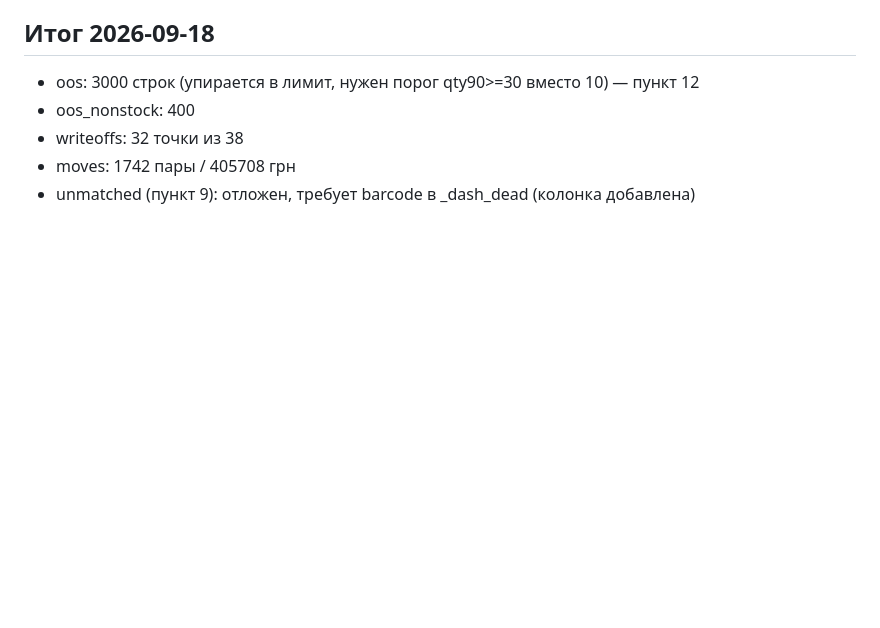
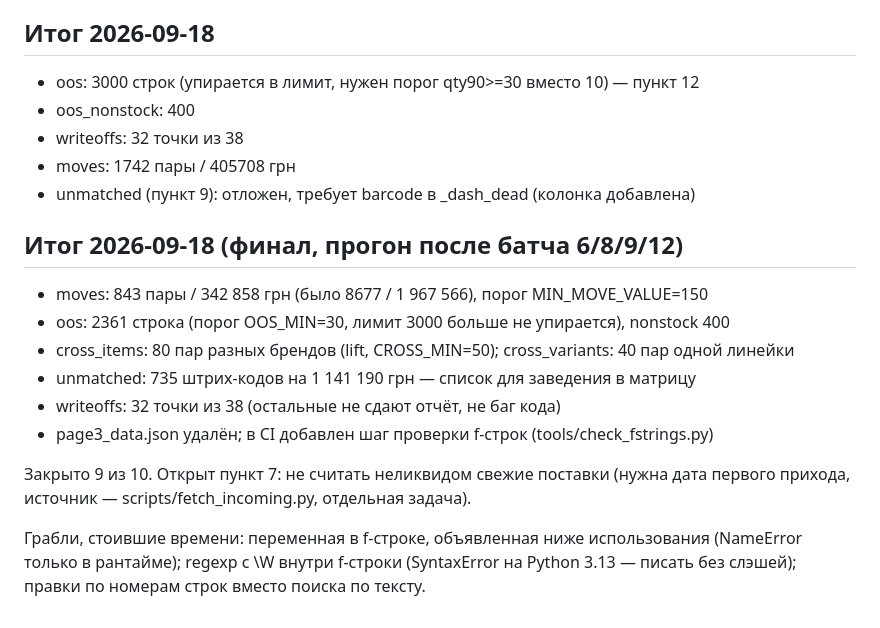
Before and after one commit to Denbassk/family-market-dashboard, a Markdown page: PATCH_PLAN.md, the part around the change. Rendered like a GitHub page; blank space fills up the shorter version.

Commit message:
docs: финальные замеры патчей

```diff
--- a/PATCH_PLAN.md
+++ b/PATCH_PLAN.md
@@ -51,3 +51,20 @@
 - writeoffs: 32 точки из 38
 - moves: 1742 пары / 405708 грн
 - unmatched (пункт 9): отложен, требует barcode в _dash_dead (колонка добавлена)
+
+
+## Итог 2026-09-18 (финал, прогон после батча 6/8/9/12)
+
+- moves: 843 пары / 342 858 грн (было 8677 / 1 967 566), порог MIN_MOVE_VALUE=150
+- oos: 2361 строка (порог OOS_MIN=30, лимит 3000 больше не упирается), nonstock 400
+- cross_items: 80 пар разных брендов (lift, CROSS_MIN=50); cross_variants: 40 пар одной линейки
+- unmatched: 735 штрих-кодов на 1 141 190 грн — список для заведения в матрицу
+- writeoffs: 32 точки из 38 (остальные не сдают отчёт, не баг кода)
+- page3_data.json удалён; в CI добавлен шаг проверки f-строк (tools/check_fstrings.py)
+
+Закрыто 9 из 10. Открыт пункт 7: не считать неликвидом свежие поставки (нужна дата
+первого прихода, источник — scripts/fetch_incoming.py, отдельная задача).
+
+Грабли, стоившие времени: переменная в f-строке, объявленная ниже использования
+(NameError только в рантайме); regexp с \W внутри f-строки (SyntaxError на Python 3.13 —
+писать без слэшей); правки по номерам строк вместо поиска по тексту.
```
